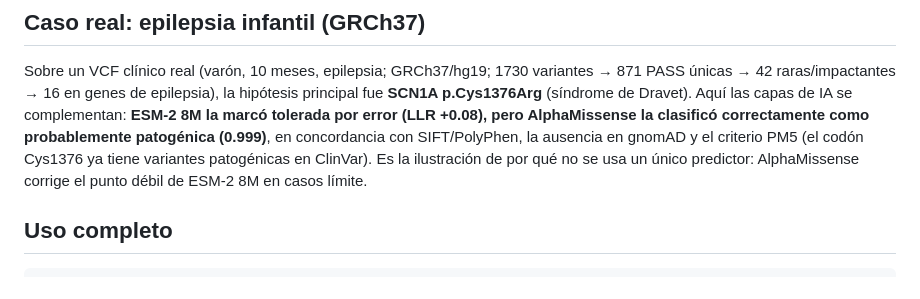
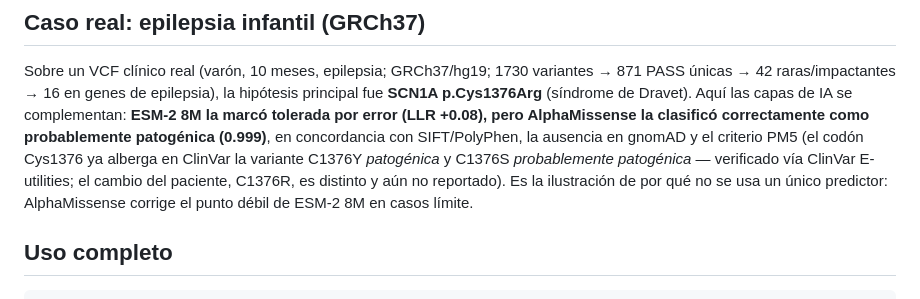
Before and after one commit to julianig72/raredx, a Markdown page: README.md, the part around the change. Rendered like a GitHub page.

Commit message:
Refine ClinVar PM5 wording (verified C1376Y/C1376S)

```diff
--- a/README.md
+++ b/README.md
@@ -92,7 +92,8 @@ Sobre un VCF clínico real (varón, 10 meses, epilepsia; GRCh37/hg19; 1730 varia
 p.Cys1376Arg** (síndrome de Dravet). Aquí las capas de IA se complementan: **ESM-2 8M la marcó
 tolerada por error (LLR +0.08), pero AlphaMissense la clasificó correctamente como probablemente
 patogénica (0.999)**, en concordancia con SIFT/PolyPhen, la ausencia en gnomAD y el criterio PM5
-(el codón Cys1376 ya tiene variantes patogénicas en ClinVar). Es la ilustración de por qué no se
+(el codón Cys1376 ya alberga en ClinVar la variante C1376Y *patogénica* y C1376S *probablemente
+patogénica* — verificado vía ClinVar E-utilities; el cambio del paciente, C1376R, es distinto y aún no reportado). Es la ilustración de por qué no se
 usa un único predictor: AlphaMissense corrige el punto débil de ESM-2 8M en casos límite.
 
 ## Uso completo
```
